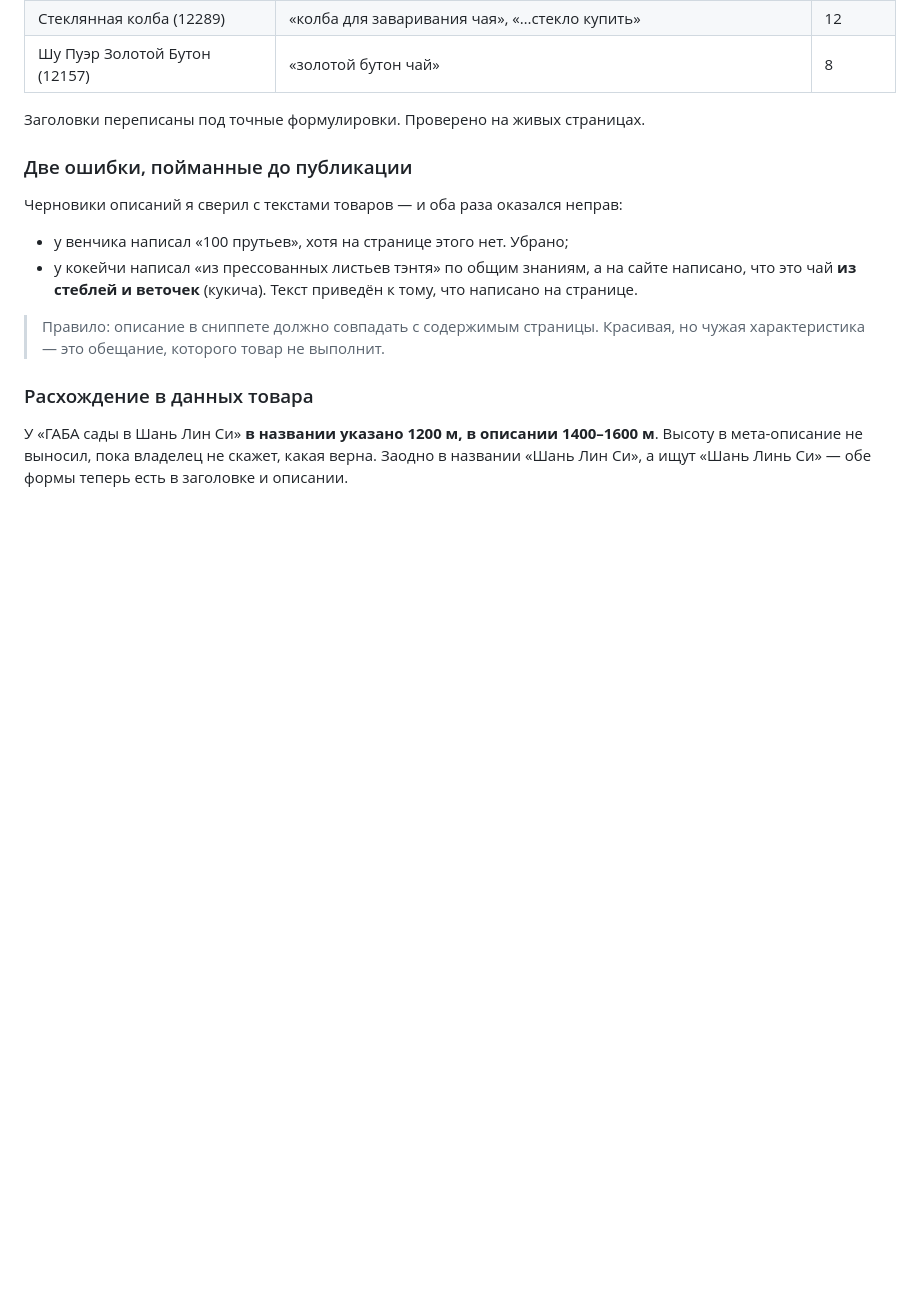
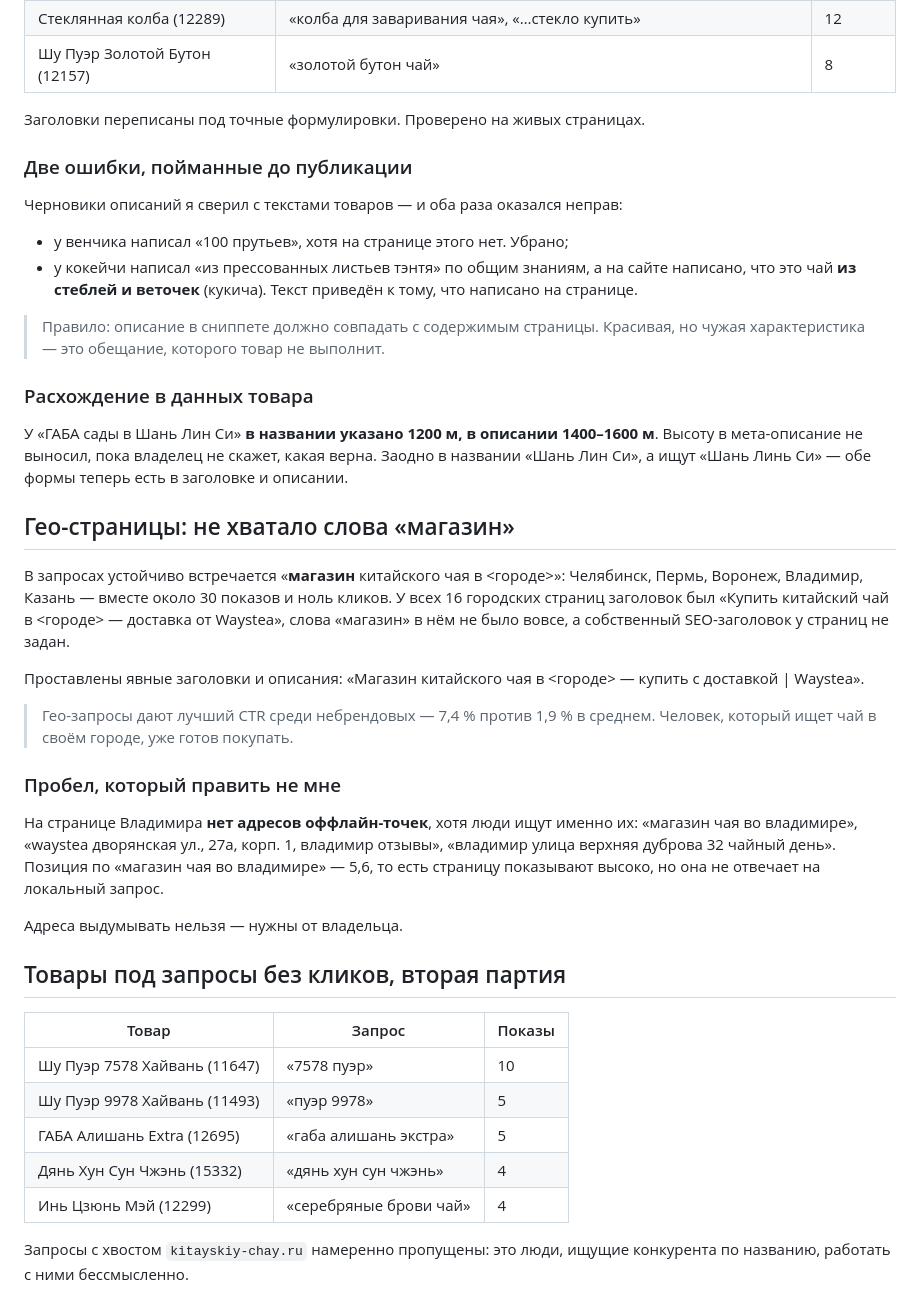
Before and after one commit to bazgen89-netizen/Yea-bot-, a Markdown page: knowledge/waystea/Поисковый спрос — Вебмастер.md, the part around the change. Rendered like a GitHub page; blank space fills up the shorter version.

Commit message:
Retarget geo pages and more products at zero-click queries
People search for a shop in their city, and none of the sixteen city pages had
the word магазин in the title or a SEO title of their own. Also five more
products, and the checkout copy for the operator-callback flow, since the owner
chose to keep online payment switched off.

Co-Authored-By: Claude Opus 5 <noreply@anthropic.com>
Claude-Session: https://claude.ai/code/session_01UhD6jqLtAD3irEDYoM2TCj

```diff
--- a/knowledge/waystea/Поисковый спрос — Вебмастер.md
+++ b/knowledge/waystea/Поисковый спрос — Вебмастер.md
@@ -187,3 +187,40 @@ CTR падает третий месяц подряд, позиция стаби
 Высоту в мета-описание не выносил, пока владелец не скажет, какая верна.
 Заодно в названии «Шань Лин Си», а ищут «Шань Линь Си» — обе формы теперь
 есть в заголовке и описании.
+
+## Гео-страницы: не хватало слова «магазин»
+
+В запросах устойчиво встречается «**магазин** китайского чая в <городе>»:
+Челябинск, Пермь, Воронеж, Владимир, Казань — вместе около 30 показов и ноль
+кликов. У всех 16 городских страниц заголовок был «Купить китайский чай
+в <городе> — доставка от Waystea», слова «магазин» в нём не было вовсе,
+а собственный SEO-заголовок у страниц не задан.
+
+Проставлены явные заголовки и описания: «Магазин китайского чая в <городе> —
+купить с доставкой | Waystea».
+
+> Гео-запросы дают лучший CTR среди небрендовых — 7,4 % против 1,9 % в среднем.
+> Человек, который ищет чай в своём городе, уже готов покупать.
+
+### Пробел, который править не мне
+
+На странице Владимира **нет адресов оффлайн-точек**, хотя люди ищут именно их:
+«магазин чая во владимире», «waystea дворянская ул., 27а, корп. 1, владимир
+отзывы», «владимир улица верхняя дуброва 32 чайный день». Позиция по
+«магазин чая во владимире» — 5,6, то есть страницу показывают высоко,
+но она не отвечает на локальный запрос.
+
+Адреса выдумывать нельзя — нужны от владельца.
+
+## Товары под запросы без кликов, вторая партия
+
+| Товар | Запрос | Показы |
+|---|---|---|
+| Шу Пуэр 7578 Хайвань (11647) | «7578 пуэр» | 10 |
+| Шу Пуэр 9978 Хайвань (11493) | «пуэр 9978» | 5 |
+| ГАБА Алишань Extra (12695) | «габа алишань экстра» | 5 |
+| Дянь Хун Сун Чжэнь (15332) | «дянь хун сун чжэнь» | 4 |
+| Инь Цзюнь Мэй (12299) | «серебряные брови чай» | 4 |
+
+Запросы с хвостом `kitayskiy-chay.ru` намеренно пропущены: это люди, ищущие
+конкурента по названию, работать с ними бессмысленно.
```
Also changed, not shown: knowledge/waystea/ЮKassa.md (+19 -0 lines).
